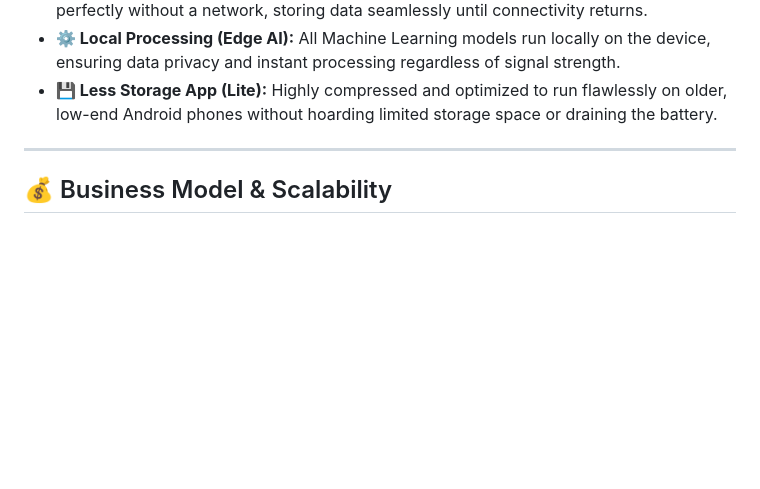
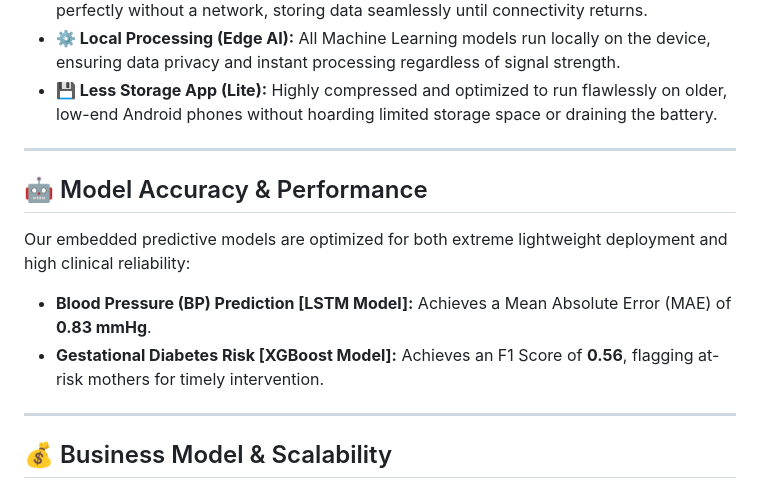
Before and after one commit to IqraS-gif/Janani-Setu-Project, a Markdown page: README.md, the part around the change. GitHub-like rendering; blank space fills up the shorter version.

Commit message:
docs: add AI model accuracy statistics

```diff
--- a/README.md
+++ b/README.md
@@ -58,6 +58,13 @@ Janani-Setu is engineered specifically to conquer the technological constraints
 
 ---
 
+## 🤖 Model Accuracy & Performance
+Our embedded predictive models are optimized for both extreme lightweight deployment and high clinical reliability:
+- **Blood Pressure (BP) Prediction [LSTM Model]:** Achieves a Mean Absolute Error (MAE) of **0.83 mmHg**.
+- **Gestational Diabetes Risk [XGBoost Model]:** Achieves an F1 Score of **0.56**, flagging at-risk mothers for timely intervention.
+
+---
+
 ## 💰 Business Model & Scalability
 To serve the most vulnerable populations, Janani-Setu operates on a highly frugal B2G (Business-to-Government) and B2NGO model:
 > **Our architecture ensures operational costs of less than $1 per user, per year.**
```
